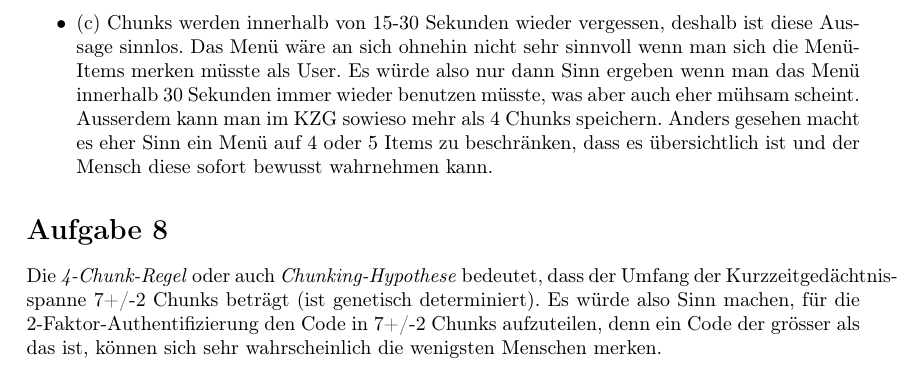
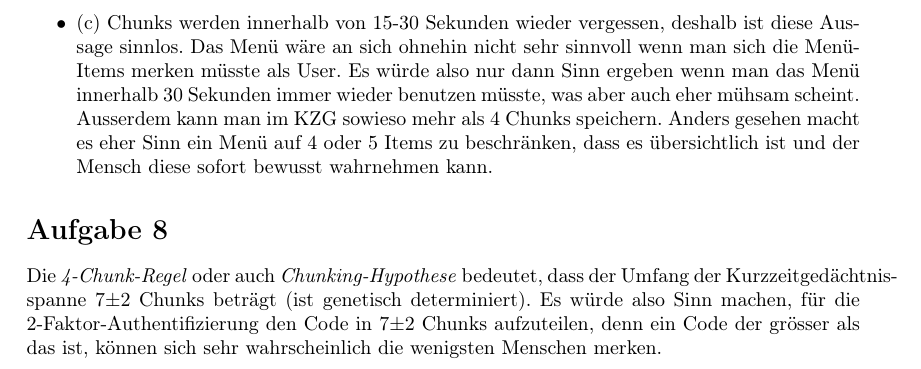
Before and after one commit to annkiener/mms-hs19, a LaTeX document (Serie2/Serie2_Kiener_Thalheim.tex, which reads Serie2/s02a08.tex): part of page 2 of 2, cut so that both start at the same text. Compiled offline with pdfLaTeX.

Commit message:
add plus or minus

```diff
--- a/Serie2/s02a08.tex
+++ b/Serie2/s02a08.tex
@@ -1,5 +1,5 @@
 Die \textit{4-Chunk-Regel} oder auch \textit{Chunking-Hypothese}
-bedeutet, dass der Umfang der Kurzzeitgedächtnis­spanne 7+/-2 Chunks beträgt (ist genetisch
+bedeutet, dass der Umfang der Kurzzeitgedächtnis­spanne 7\(\pm\)2 Chunks beträgt (ist genetisch
 determiniert). Es würde also Sinn machen, für die 2-Faktor-Authentifizierung den Code in
-7+/-2 Chunks aufzuteilen, denn ein Code der grösser als das ist, können sich sehr
+7\(\pm\)2 Chunks aufzuteilen, denn ein Code der grösser als das ist, können sich sehr
 wahrscheinlich die wenigsten Menschen merken.
```
